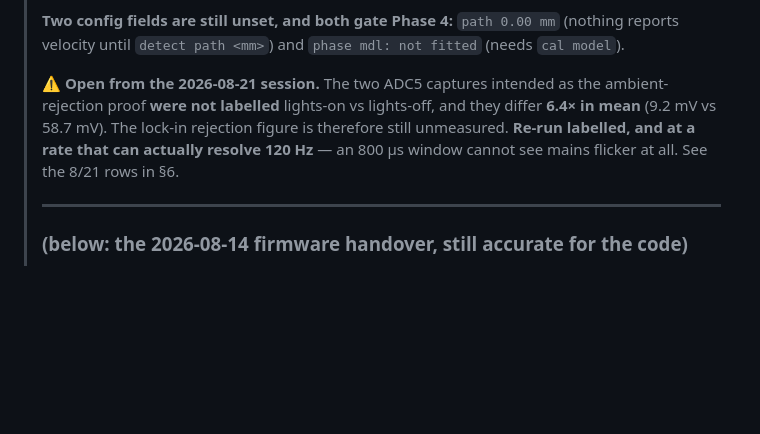
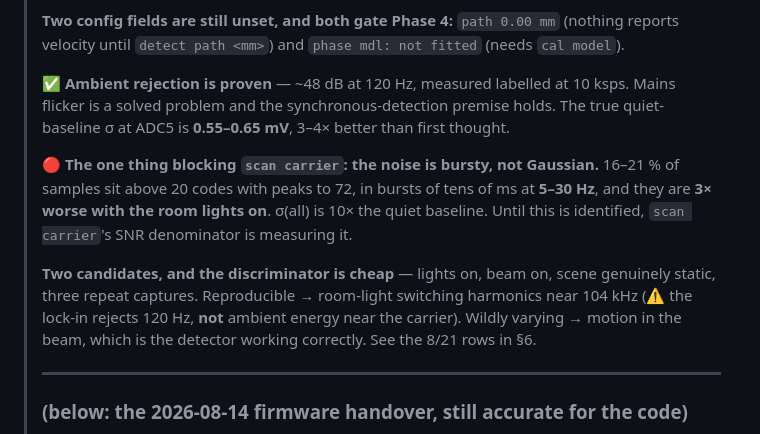
Before and after one commit to peteattayek/PiTrac_V2, a Markdown page: Hardware/firmware/PROGRESS.md, the part around one of its changes. Drawn GitHub-style; blank space fills up the shorter version.

```diff
--- a/Hardware/firmware/PROGRESS.md
+++ b/Hardware/firmware/PROGRESS.md
@@ -575,11 +580,19 @@ firmware/
 > `path 0.00 mm` (nothing reports velocity until `detect path <mm>`) and
 > `phase mdl: not fitted` (needs `cal model`).
 >
-> ⚠ **Open from the 2026-08-21 session.** The two ADC5 captures intended as the
-> ambient-rejection proof **were not labelled** lights-on vs lights-off, and they differ
-> **6.4× in mean** (9.2 mV vs 58.7 mV). The lock-in rejection figure is therefore still
-> unmeasured. **Re-run labelled, and at a rate that can actually resolve 120 Hz** — an
-> 800 µs window cannot see mains flicker at all. See the 8/21 rows in §6.
+> ✅ **Ambient rejection is proven** — ~48 dB at 120 Hz, measured labelled at 10 ksps.
+> Mains flicker is a solved problem and the synchronous-detection premise holds. The true
+> quiet-baseline σ at ADC5 is **0.55–0.65 mV**, 3–4× better than first thought.
+>
+> 🔴 **The one thing blocking `scan carrier`: the noise is bursty, not Gaussian.**
+> 16–21 % of samples sit above 20 codes with peaks to 72, in bursts of tens of ms at
+> **5–30 Hz**, and they are **3× worse with the room lights on**. σ(all) is 10× the quiet
+> baseline. Until this is identified, `scan carrier`'s SNR denominator is measuring it.
+>
+> **Two candidates, and the discriminator is cheap** — lights on, beam on, scene genuinely
+> static, three repeat captures. Reproducible → room-light switching harmonics near 104 kHz
+> (⚠ the lock-in rejects 120 Hz, **not** ambient energy near the carrier). Wildly varying →
+> motion in the beam, which is the detector working correctly. See the 8/21 rows in §6.
 >
 > ---
 >
```
Also changed, not shown: other parts of Hardware/firmware/PROGRESS.md (+5 -0 lines), Hardware/firmware/BENCH_P3_DETECT.md (+35 -0 lines).
